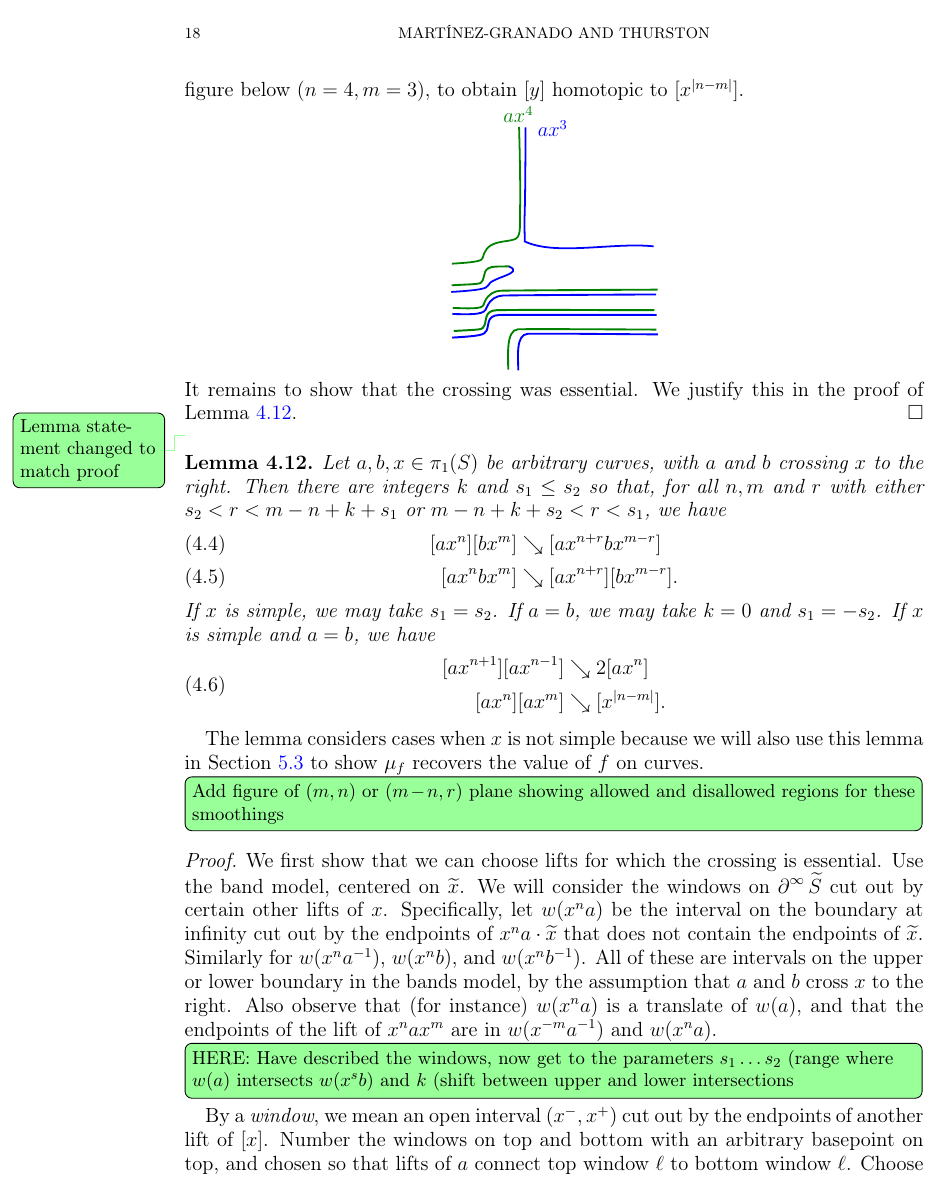
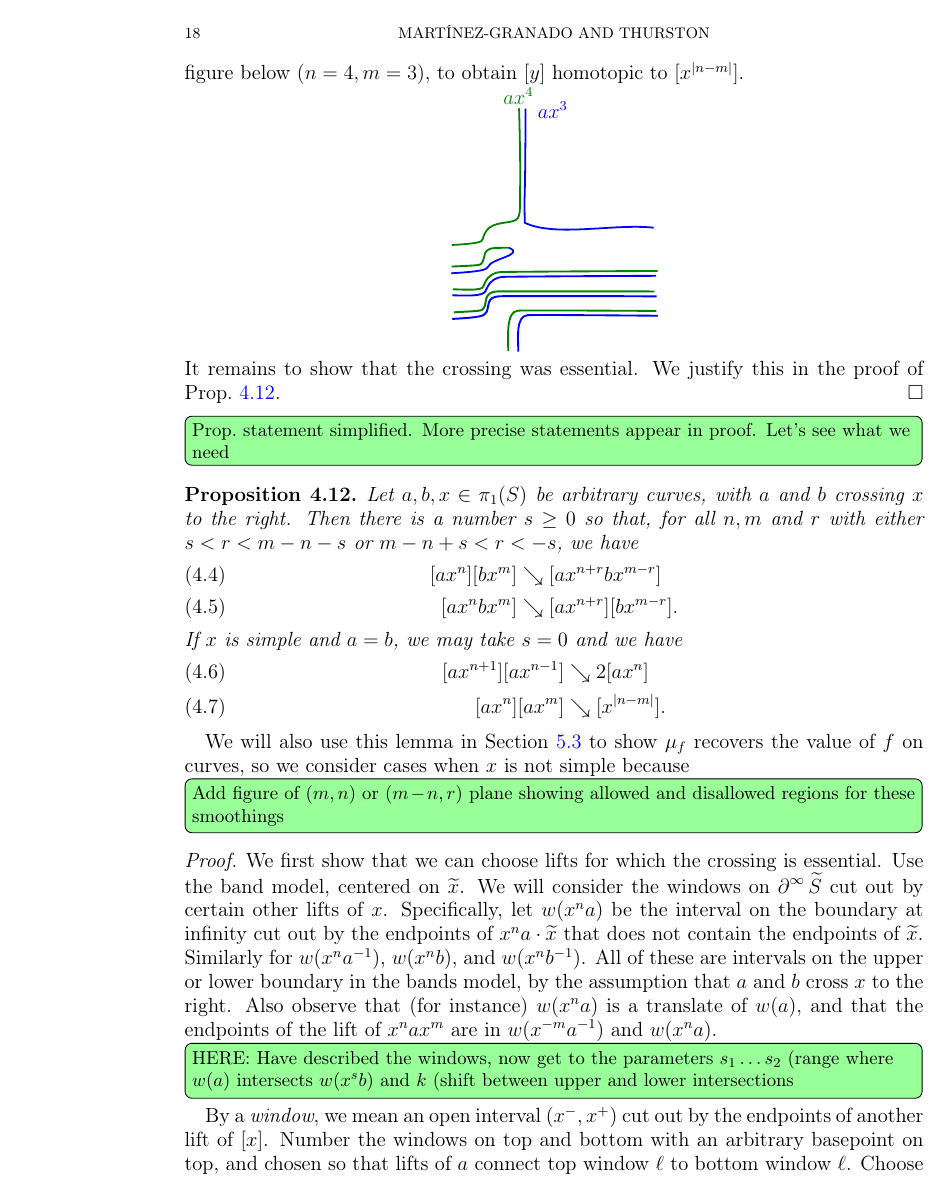
Before and after one commit to dpthurst/Currents-and-intersections, a LaTeX paper (Intersections.tex, which reads construction.tex): page 18 of 38. Compiled offline with pdfLaTeX.

Commit message:
Construction: work more on proper statement

```diff
--- a/construction.tex
+++ b/construction.tex
@@ -429,33 +429,30 @@ Consider the union of $[ax^n]$ and $[ax^m]$, and the crossing marked in the figu
     Smooth $[ax^n]$ with $[ax^m]$, as shown in the figure below ($n=4,m=3$), to obtain $[y]$ homotopic to $[x^{|n-m|}]$.
   \[\mathcenter{\svgfignormal{smint_2}}
 \]
-  It remains to show that the crossing was essential. We justify this in the proof of Lemma~\ref{lem:join-split-geom}.
+  It remains to show that the crossing was essential. We justify this in the proof of Prop.~\ref{prop:join-split-geom}.
 \end{proof}
 
 
-\DPTtodo{Lemma statement changed to match proof}
-\begin{lemma}\label{lem:join-split-geom}
+\DPTtodo[inline]{Prop.\ statement simplified. More precise statements
+  appear in proof. Let's see what we need}
+\begin{proposition}\label{prop:join-split-geom}
 Let $a,b,x \in \pi_1(S)$ be arbitrary curves, with $a$ and $b$
-crossing $x$ to the right. Then there are integers $k$ and $s_1 \le s_2$
+crossing $x$ to the right. Then there is a number $s \ge 0$
   so that, for all
- $n,m$ and $r$ with either $s_2 < r < m-n+k+s_1$ or $m-n+k+s_2 < r <
- s_1$, we have
+ $n,m$ and $r$ with either $s < r < m-n-s$ or $m-n+s < r < -s$, we have
   \begin{align}
     \label{eq:cross_a} [a x^n] [b x^m] &\reducesto [ax^{n+r}bx^{m-r}]\\
     \label{eq:cross_b} [a x^nb x^m] &\reducesto [ax^{n+r}][bx^{m-r}].
   \end{align}
-  If $x$ is simple, we may take $s_1=s_2$. If $a=b$, we may take $k=0$
-  and $s_1 = -s_2$. If $x$ is simple and $a=b$, we have
-  \begin{equation}\label{eq:cross-red2}
-    \begin{aligned}
-      [a x^{n+1}] [a x^{n-1}] &\reducesto 2[ax^{n}]\\
-      [ax^n][ax^m] &\reducesto [x^{\abs{n-m}}].
-    \end{aligned}
-  \end{equation}
-\end{lemma}
-The lemma considers cases when $x$ is not simple because we will also use this
-lemma in Section~\ref{sec:recovery} to show $\mu_f$ recovers the value
-of $f$ on curves.
+  If $x$ is simple and $a=b$, we may take $s=0$ and we have
+  \begin{align}
+    [a x^{n+1}] [a x^{n-1}] &\reducesto 2[ax^{n}]\label{eq:cross-red2} \\
+    [ax^n][ax^m] &\reducesto [x^{\abs{n-m}}]\label{eq:cross-red3}.
+  \end{align}
+\end{proposition}
+We will also use this lemma in Section~\ref{sec:recovery} to show
+$\mu_f$ recovers the value of $f$ on curves, so we consider cases when
+$x$ is not simple because
 
 \DPTtodo[inline]{Add figure of $(m,n)$ or $(m-n,r)$ plane showing allowed and
   disallowed regions for these smoothings}
```
Also changed, not shown: proof.tex (+2 -1 lines), construction.tex (6 more changed lines).
